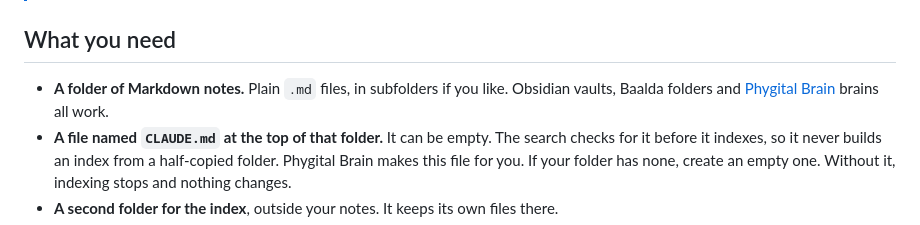
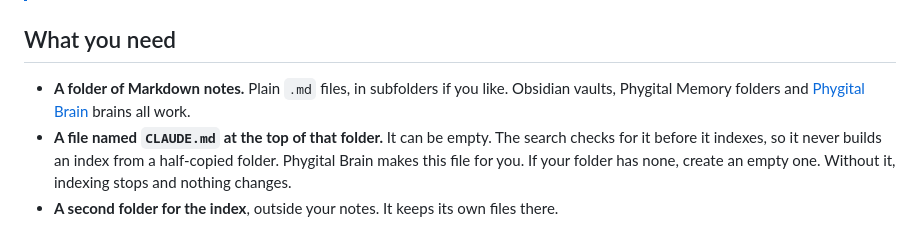
Before and after one commit to Phygital-Brain/phygital-engram, a Markdown page: docs/getting-started.md, the part around the change. Drawn GitHub-style.

```diff
--- a/docs/getting-started.md
+++ b/docs/getting-started.md
@@ -7,7 +7,7 @@ Search your own Markdown notes in about 10 minutes. By the end you have asked a
 
 ## What you need
 
-- **A folder of Markdown notes.** Plain `.md` files, in subfolders if you like. Obsidian vaults, Baalda folders and [Phygital Brain](with-phygital-brain.md) brains all work.
+- **A folder of Markdown notes.** Plain `.md` files, in subfolders if you like. Obsidian vaults, Phygital Memory folders and [Phygital Brain](with-phygital-brain.md) brains all work.
 - **A file named `CLAUDE.md` at the top of that folder.** It can be empty. The search checks for it before it indexes, so it never builds an index from a half-copied folder. Phygital Brain makes this file for you. If your folder has none, create an empty one. Without it, indexing stops and nothing changes.
 - **A second folder for the index**, outside your notes. It keeps its own files there.
 - **Python** on your computer. [Set up on your computer](setup-computer.md) shows how to install it.
```
Also changed, not shown: README.md (+1 -1 lines), docs/faq.md (+2 -2 lines).
